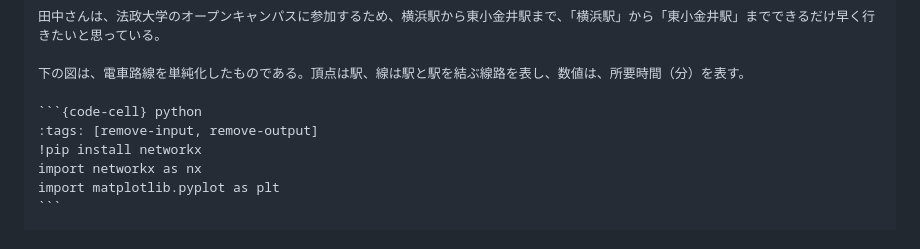
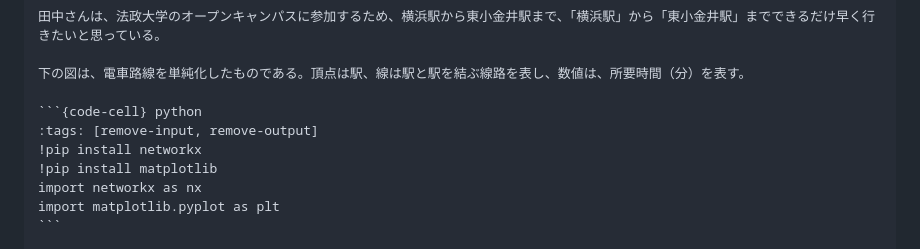
Before and after one commit to zi-ang-liu/jb-open-campus, a Markdown page: demo/search.md, the part around the change. Drawn GitHub-style.

````diff
--- a/demo/search.md
+++ b/demo/search.md
@@ -25,6 +25,7 @@ kernelspec:
 ```{code-cell} python
 :tags: [remove-input, remove-output]
 !pip install networkx
+!pip install matplotlib
 import networkx as nx
 import matplotlib.pyplot as plt
 ```
````
